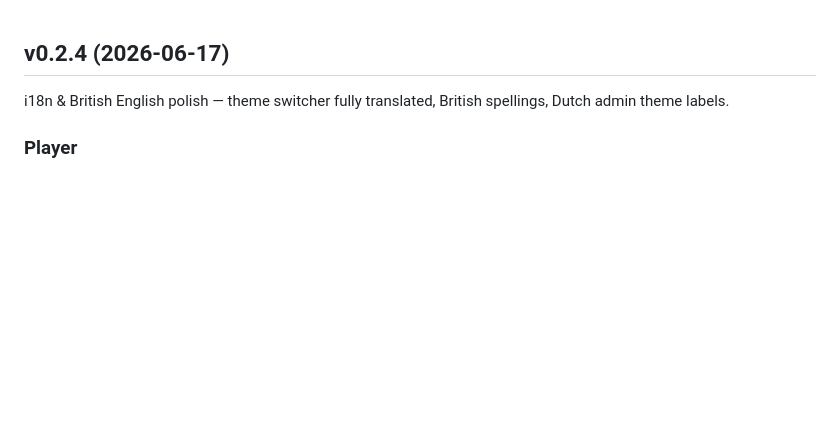
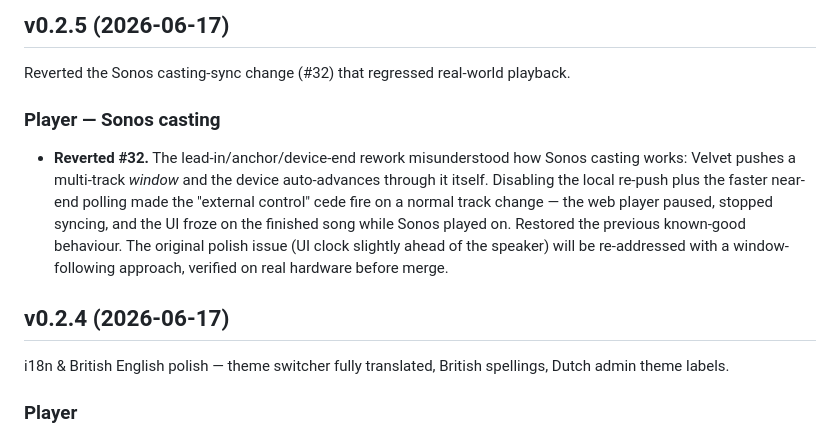
Before and after one commit to aroundmyroom/Velvet, a Markdown page: changes-velvet.md, the part around the change. Drawn GitHub-style; blank space fills up the shorter version.

Commit message:
revert: Sonos casting sync (#32) — false cede froze UI on track change

```diff
--- a/changes-velvet.md
+++ b/changes-velvet.md
@@ -1,3 +1,10 @@
+## v0.2.5 (2026-06-17)
+
+Reverted the Sonos casting-sync change (#32) that regressed real-world playback.
+
+### Player — Sonos casting
+- **Reverted #32.** The lead-in/anchor/device-end rework misunderstood how Sonos casting works: Velvet pushes a multi-track *window* and the device auto-advances through it itself. Disabling the local re-push plus the faster near-end polling made the "external control" cede fire on a normal track change — the web player paused, stopped syncing, and the UI froze on the finished song while Sonos played on. Restored the previous known-good behaviour. The original polish issue (UI clock slightly ahead of the speaker) will be re-addressed with a window-following approach, verified on real hardware before merge.
+
 ## v0.2.4 (2026-06-17)
 
 i18n & British English polish — theme switcher fully translated, British spellings, Dutch admin theme labels.
```
